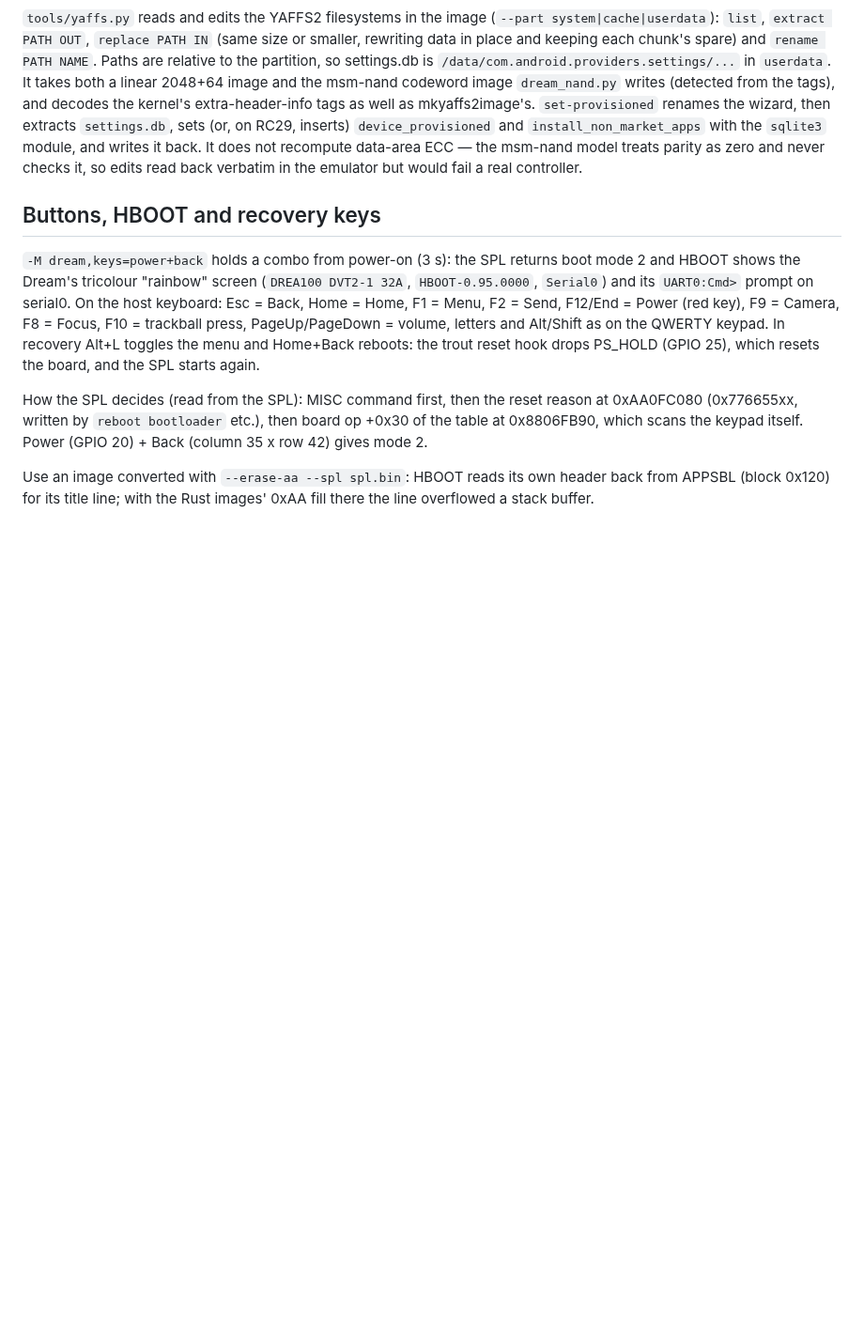
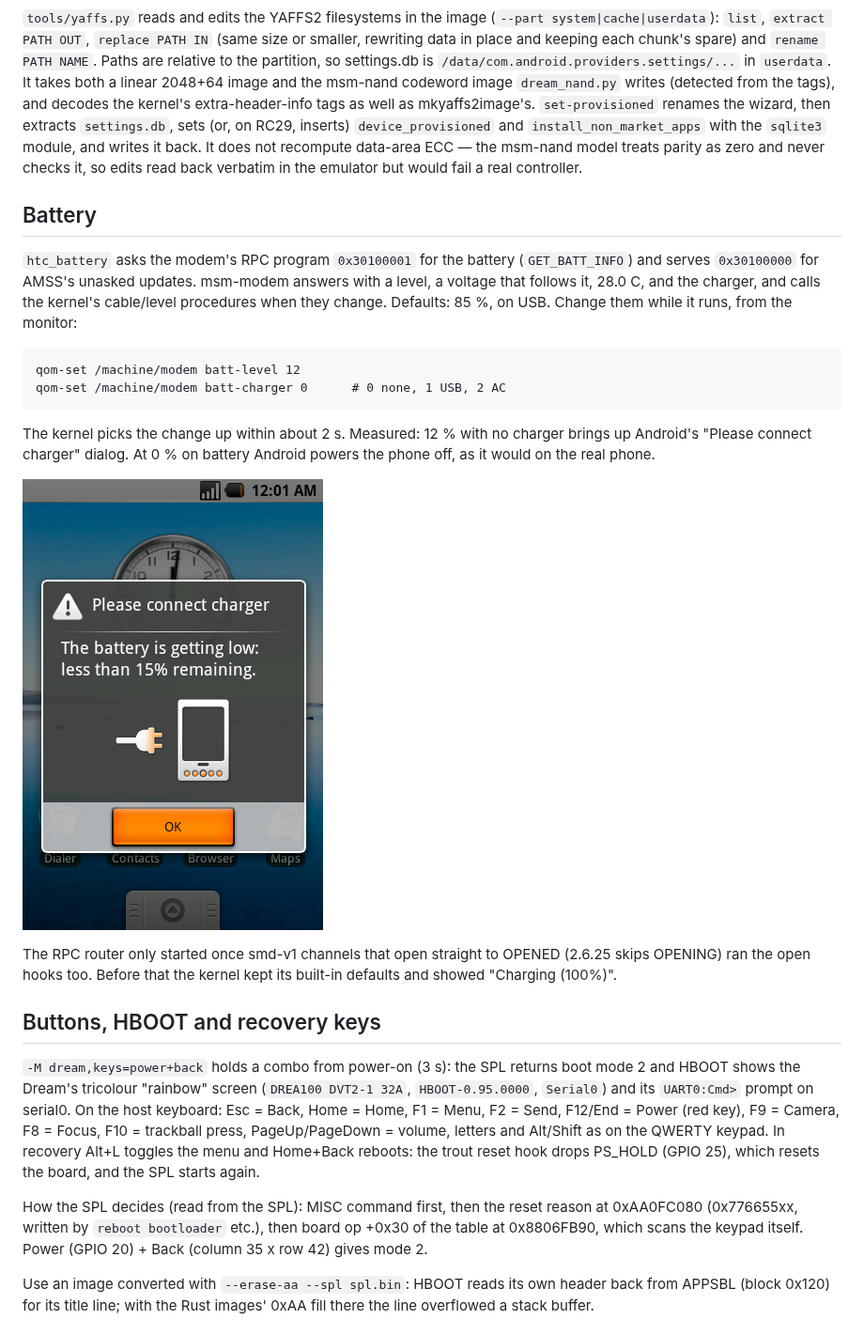
Before and after one commit to gitmanbloggus/dreamyemu-qemu, a Markdown page: docs/dream.md, the part around the change. Shown at 94% size. Rendered like a GitHub page; pictures changed too: docs/dream-battery.png (added); blank space fills up the shorter version.

````diff
--- a/docs/dream.md
+++ b/docs/dream.md
@@ -122,6 +122,29 @@ data-area ECC — the msm-nand model treats parity as zero and never checks
 it, so edits read back verbatim in the emulator but would fail a real
 controller.
 
+## Battery
+
+`htc_battery` asks the modem's RPC program `0x30100001` for the battery
+(`GET_BATT_INFO`) and serves `0x30100000` for AMSS's unasked updates.
+msm-modem answers with a level, a voltage that follows it, 28.0 C, and the
+charger, and calls the kernel's cable/level procedures when they change.
+Defaults: 85 %, on USB. Change them while it runs, from the monitor:
+
+```
+qom-set /machine/modem batt-level 12
+qom-set /machine/modem batt-charger 0      # 0 none, 1 USB, 2 AC
+```
+
+The kernel picks the change up within about 2 s. Measured: 12 % with no
+charger brings up Android's "Please connect charger" dialog. At 0 % on
+battery Android powers the phone off, as it would on the real phone.
+
+![Low-battery warning after qom-set](dream-battery.png)
+
+The RPC router only started once smd-v1 channels that open straight to
+OPENED (2.6.25 skips OPENING) ran the open hooks too. Before that the
+kernel kept its built-in defaults and showed "Charging (100%)".
+
 ## Buttons, HBOOT and recovery keys
 
 `-M dream,keys=power+back` holds a combo from power-on (3 s): the SPL
````
Also changed, not shown: 3 other files.
